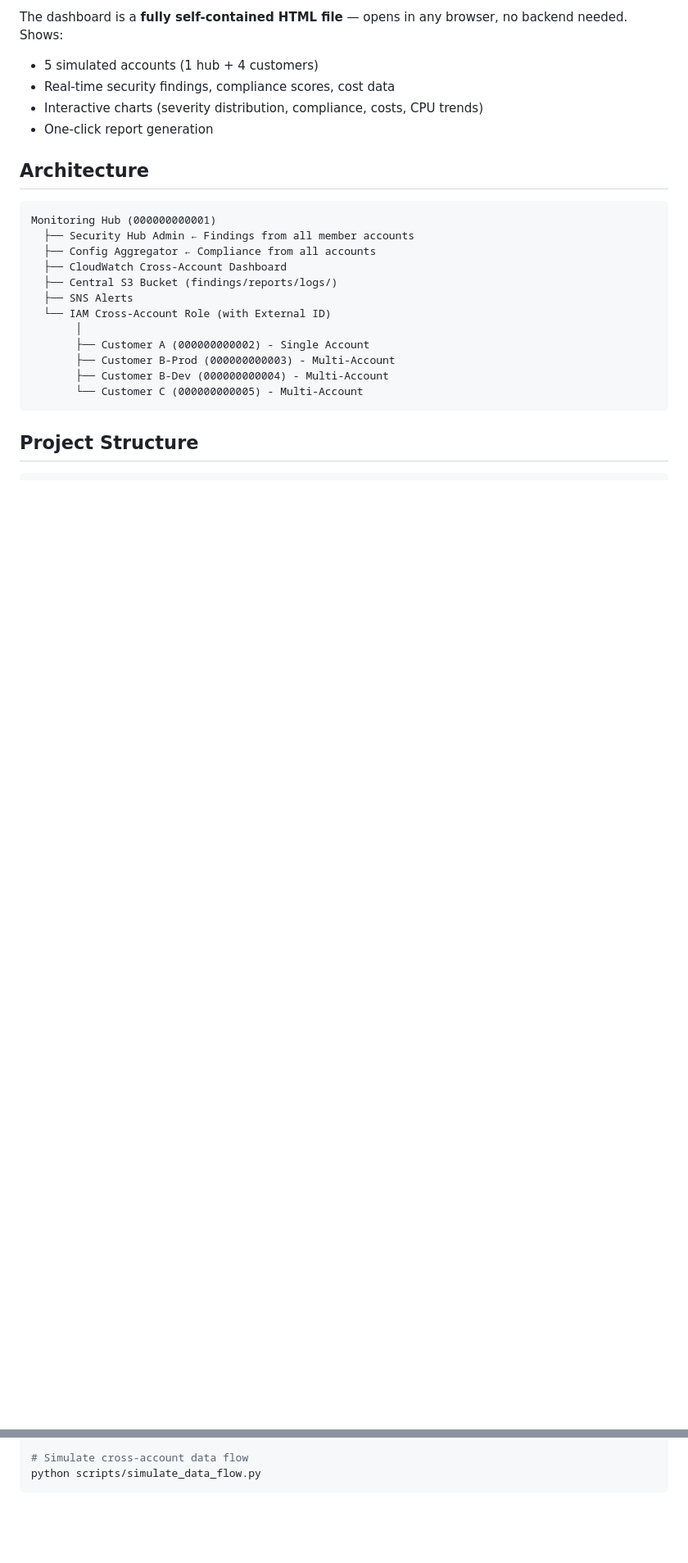
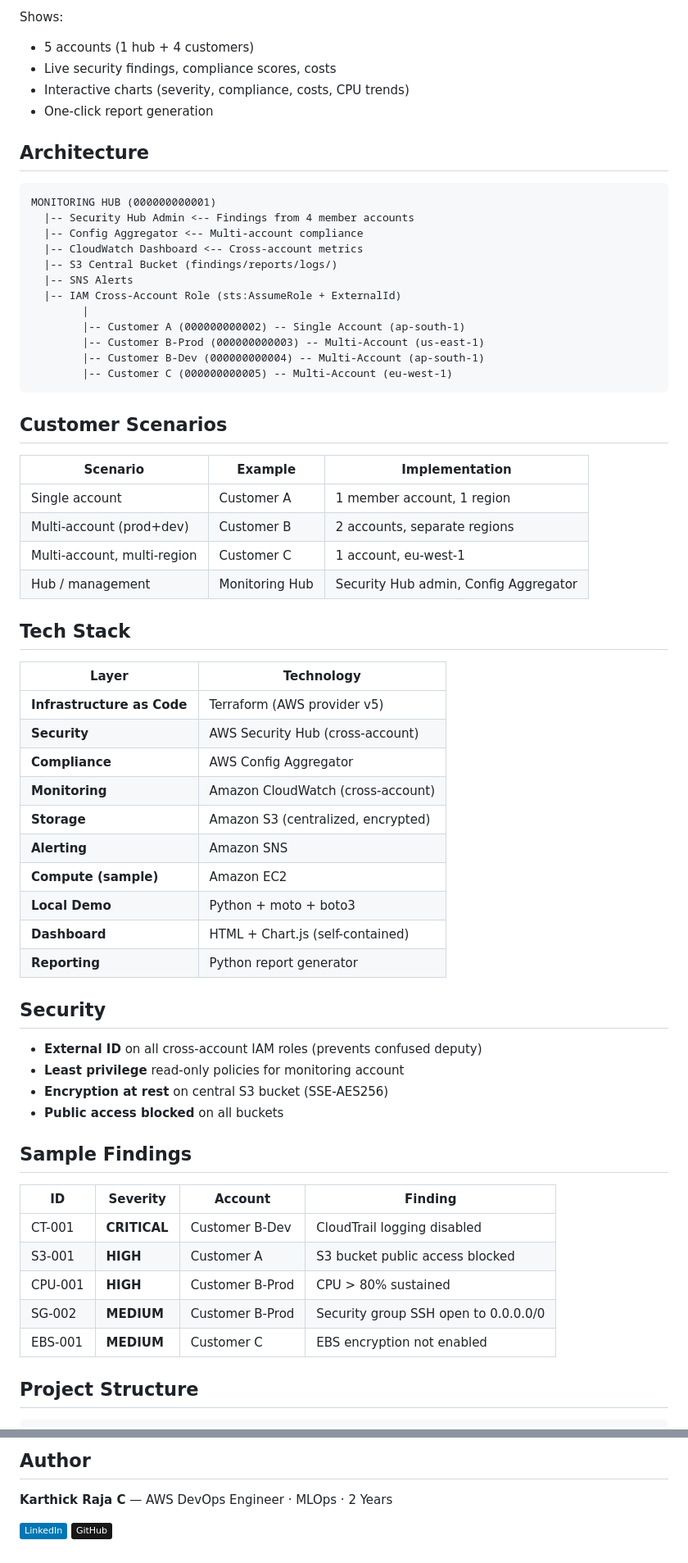
Before and after one commit to karthikk022/cloudiqs-monitoring, a Markdown page: README.md, 2 parts joined by grey strips. Shown at 82% size. Drawn GitHub-style; badges without logos; blank space fills up the shorter version.

````diff
--- a/README.md
+++ b/README.md
@@ -21,26 +54,67 @@ python scripts/simulate_data_flow.py
 
-The dashboard is a **fully self-contained HTML file** — opens in any browser, no backend needed. Shows:
-- 5 simulated accounts (1 hub + 4 customers)
-- Real-time security findings, compliance scores, cost data
-- Interactive charts (severity distribution, compliance, costs, CPU trends)
+Shows:
+- 5 accounts (1 hub + 4 customers)
+- Live security findings, compliance scores, costs
+- Interactive charts (severity, compliance, costs, CPU trends)
 - One-click report generation
 
 ## Architecture
 
 ```
-Monitoring Hub (000000000001)
-  ├── Security Hub Admin ← Findings from all member accounts
-  ├── Config Aggregator ← Compliance from all accounts
-  ├── CloudWatch Cross-Account Dashboard
-  ├── Central S3 Bucket (findings/reports/logs/)
-  ├── SNS Alerts
-  └── IAM Cross-Account Role (with External ID)
-       │
-       ├── Customer A (000000000002) - Single Account
-       ├── Customer B-Prod (000000000003) - Multi-Account
-       ├── Customer B-Dev (000000000004) - Multi-Account
-       └── Customer C (000000000005) - Multi-Account
+MONITORING HUB (000000000001)
+  |-- Security Hub Admin <-- Findings from 4 member accounts
+  |-- Config Aggregator <-- Multi-account compliance
+  |-- CloudWatch Dashboard <-- Cross-account metrics
+  |-- S3 Central Bucket (findings/reports/logs/)
+  |-- SNS Alerts
+  |-- IAM Cross-Account Role (sts:AssumeRole + ExternalId)
+        |
+        |-- Customer A (000000000002) -- Single Account (ap-south-1)
+        |-- Customer B-Prod (000000000003) -- Multi-Account (us-east-1)
+        |-- Customer B-Dev (000000000004) -- Multi-Account (ap-south-1)
+        |-- Customer C (000000000005) -- Multi-Account (eu-west-1)
 ```
+
+## Customer Scenarios
+
+| Scenario | Example | Implementation |
+|----------|---------|----------------|
+| Single account | Customer A | 1 member account, 1 region |
+| Multi-account (prod+dev) | Customer B | 2 accounts, separate regions |
+| Multi-account, multi-region | Customer C | 1 account, eu-west-1 |
+| Hub / management | Monitoring Hub | Security Hub admin, Config Aggregator |
+
+## Tech Stack
+
+| Layer | Technology |
+|-------|-----------|
+| **Infrastructure as Code** | Terraform (AWS provider v5) |
+| **Security** | AWS Security Hub (cross-account) |
+| **Compliance** | AWS Config Aggregator |
+| **Monitoring** | Amazon CloudWatch (cross-account) |
+| **Storage** | Amazon S3 (centralized, encrypted) |
+| **Alerting** | Amazon SNS |
+| **Compute (sample)** | Amazon EC2 |
+| **Local Demo** | Python + moto + boto3 |
+| **Dashboard** | HTML + Chart.js (self-contained) |
+| **Reporting** | Python report generator |
+
+## Security
+
+- **External ID** on all cross-account IAM roles (prevents confused deputy)
+- **Least privilege** read-only policies for monitoring account
+- **Encryption at rest** on central S3 bucket (SSE-AES256)
+- **Public access blocked** on all buckets
+
+## Sample Findings
+
+| ID | Severity | Account | Finding |
+|----|----------|---------|---------|
+| CT-001 | **CRITICAL** | Customer B-Dev | CloudTrail logging disabled |
+| S3-001 | **HIGH** | Customer A | S3 bucket public access blocked |
+| CPU-001 | **HIGH** | Customer B-Prod | CPU > 80% sustained |
+| SG-002 | **MEDIUM** | Customer B-Prod | Security group SSH open to 0.0.0.0/0 |
+| EBS-001 | **MEDIUM** | Customer C | EBS encryption not enabled |
 
 ## Project Structure
 
@@ -127,4 +161,7 @@ python scripts/report_generator.py --output cloudiqs-report.html
 
-# Simulate cross-account data flow
-python scripts/simulate_data_flow.py
-```
+## Author
+
+**Karthick Raja C** — AWS DevOps Engineer · MLOps · 2 Years
+
+[![LinkedIn](https://img.shields.io/badge/LinkedIn-0077B5?logo=linkedin&logoColor=white)](https://linkedin.com/in/karthickrajac)
+[![GitHub](https://img.shields.io/badge/GitHub-181717?logo=github&logoColor=white)](https://github.com/karthikk022)
````
Also changed, not shown: other parts of README.md (+69 -76 lines).
